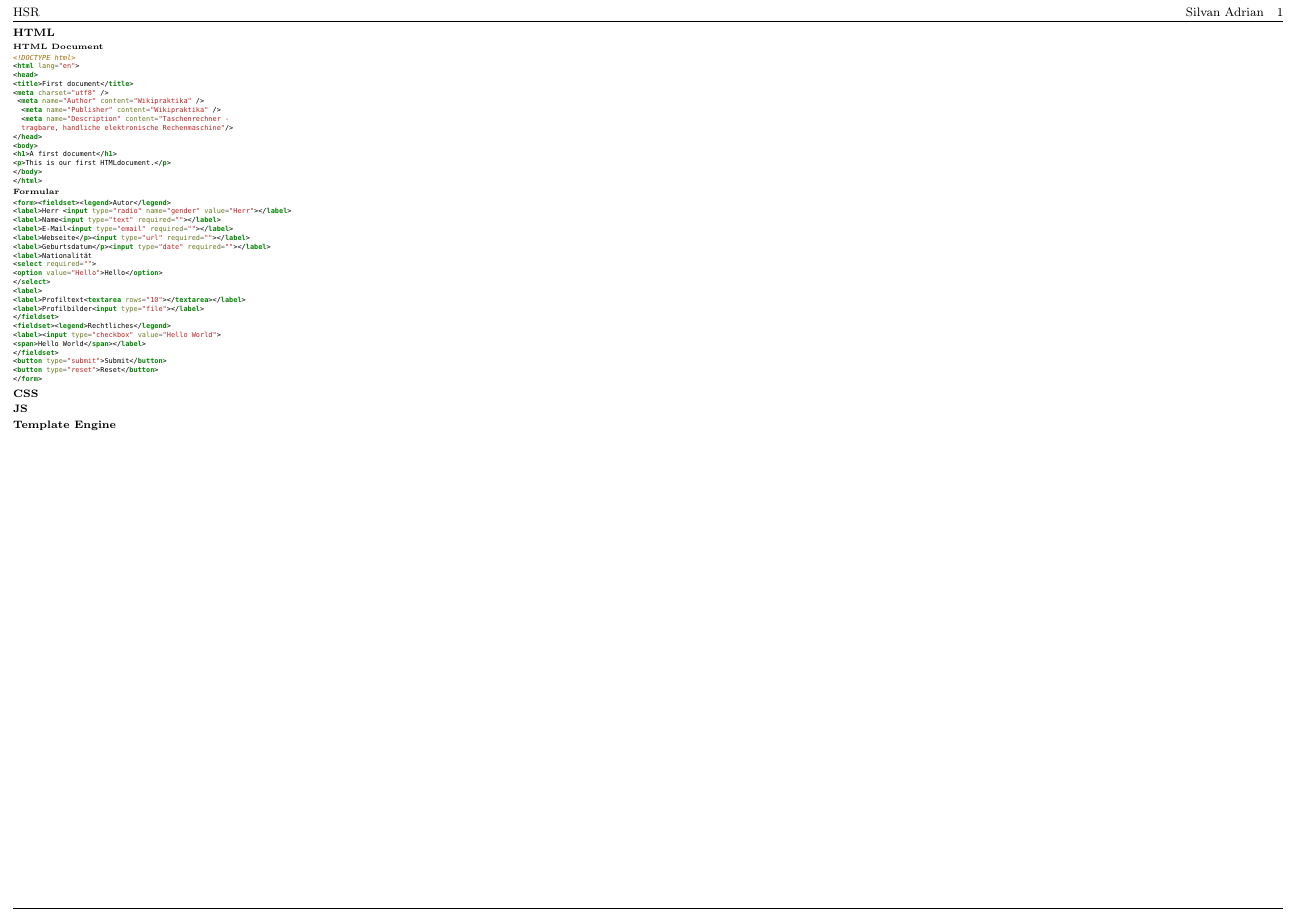
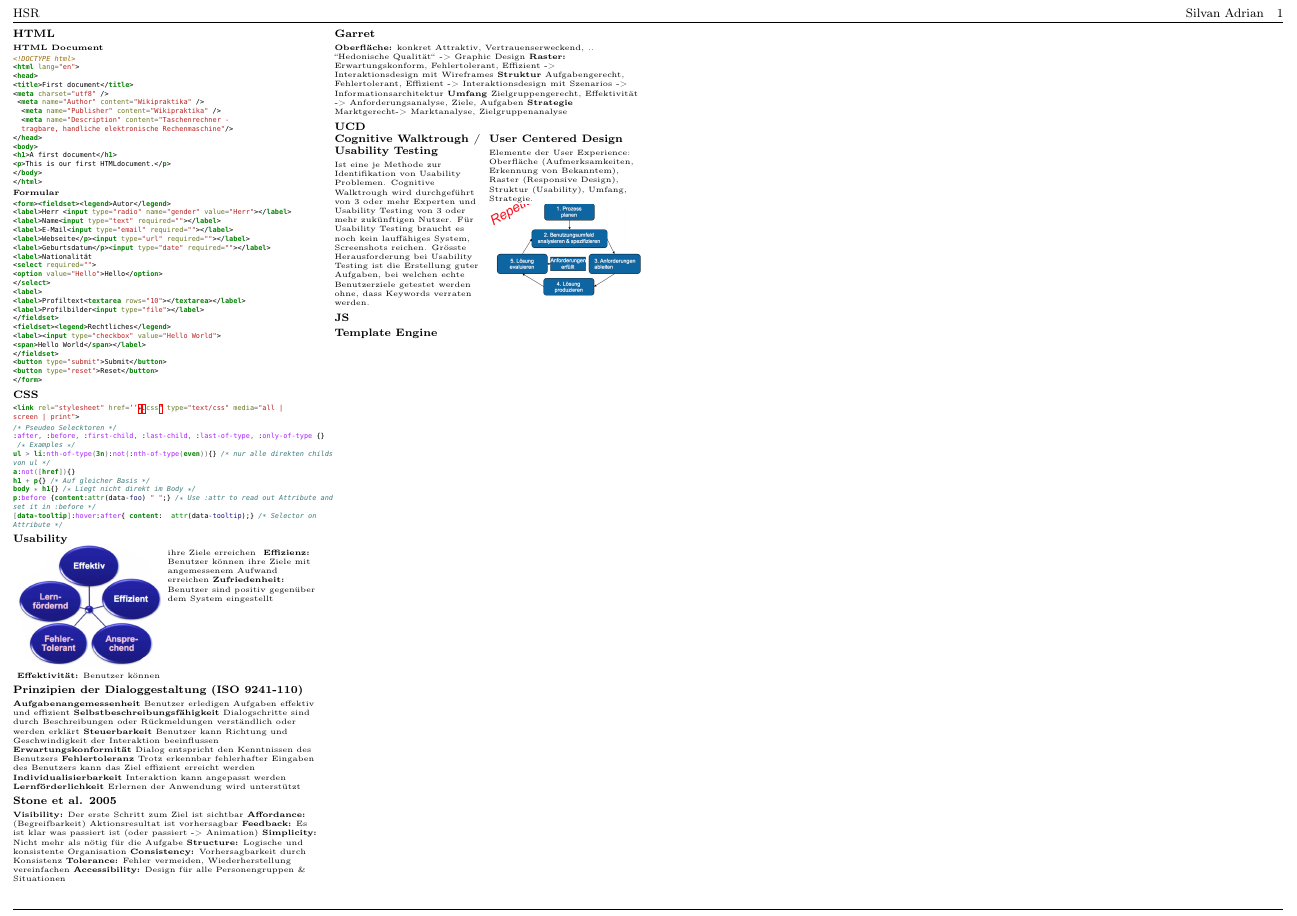
Before and after one commit to silvanadrian/HSR-WED1-Cheatshet, a LaTeX paper (WED1-SilvanAdrian-CheatSheet.tex): part of the page, cut so that both start at the same text. Compiled offline with pdfLaTeX.

Commit message:
CSS + UCD + Usability

```diff
--- a/WED1-SilvanAdrian-CheatSheet.tex
+++ b/WED1-SilvanAdrian-CheatSheet.tex
@@ -59,8 +59,93 @@
 \end{minted}
 
 \subsubsection{CSS}
+ \begin{minted}[frame=none,framesep=1mm,fontsize=\tiny]{html}
+<link rel="stylesheet" href=''*.css" type="text/css" media="all |
+screen | print">
+ \end{minted}
 
+\begin{minted}[frame=none,framesep=1mm,fontsize=\tiny]{css}
+/* Pseudeo Selecktoren */
+:after, :before, :first-child, :last-child, :last-of-type, :only-of-type {}
+ /* Examples */
+ul > li:nth-of-type(3n):not(:nth-of-type(even)){} /* nur alle direkten childs
+von ul */
+a:not([href]){}
+h1 + p{} /* Auf gleicher Basis */
+body * h1{} /* Liegt nicht direkt im Body */
+p:before {content:attr(data-foo) " ";} /* Use :attr to read out Attribute and
+set it in :before */
+[data-tooltip]:hover:after{ content:  attr(data-tooltip);} /* Selector on
+Attribute */
+\end{minted}
+
+%usability
+\subsubsection{Usability}
+\begin{multicols}{2}
+ \includegraphics[width=0.120\textwidth]{images/usability-11}
+ \columnbreak
+ \textbf{ Effektivität:}
+Benutzer können ihre Ziele erreichen
+\textbf{ Effizienz: }
+Benutzer können ihre Ziele mit angemessenem Aufwand erreichen
+\textbf{Zufriedenheit:}
+Benutzer sind positiv gegenüber dem System eingestellt
+\end{multicols}
+
+\subsubsection{Prinzipien der Dialoggestaltung (ISO 9241-110)}
+
+\textbf{Aufgabenangemessenheit}
+Benutzer erledigen Aufgaben effektiv und effizient
+\textbf{Selbstbeschreibungsfähigkeit}
+Dialogschritte sind durch Beschreibungen oder Rückmeldungen verständlich oder werden erklärt
+\textbf{Steuerbarkeit}
+Benutzer kann Richtung und Geschwindigkeit der Interaktion beeinflussen
+\textbf{Erwartungskonformität}
+Dialog entspricht den Kenntnissen des Benutzers
+\textbf{Fehlertoleranz}
+Trotz erkennbar fehlerhafter Eingaben des Benutzers kann das Ziel effizient erreicht werden
+\textbf{Individualisierbarkeit}
+Interaktion kann angepasst werden
+\textbf{Lernförderlichkeit}
+Erlernen der Anwendung wird unterstützt
+\subsubsection{Stone et al. 2005}
+\textbf{Visibility:} Der erste Schritt zum Ziel ist sichtbar
+\textbf{Affordance:} (Begreifbarkeit) Aktionsresultat ist vorhersagbar
+\textbf{Feedback:} Es ist klar was passiert ist (oder passiert -> Animation)
+\textbf{Simplicity:} Nicht mehr als nötig für die Aufgabe
+\textbf{Structure:} Logische und konsistente Organisation
+\textbf{Consistency:} Vorhersagbarkeit durch Konsistenz
+\textbf{Tolerance:} Fehler vermeiden, Wiederherstellung vereinfachen
+\textbf{Accessibility:} Design für alle Personengruppen \& Situationen
+\subsubsection{Garret}
+\textbf{Oberfläche:} konkret Attraktiv, Vertrauenserweckend, .. “Hedonische Qualität“
+-> Graphic Design
+\textbf{Raster:} Erwartungskonform, Fehlertolerant, Effizient -> Interaktionsdesign mit Wireframes
+\textbf{Struktur} Aufgabengerecht, Fehlertolerant, Effizient
+-> Interaktionsdesign mit Szenarios -> Informationsarchitektur
+\textbf{Umfang} Zielgruppengerecht, Effektivität -> Anforderungsanalyse, Ziele, Aufgaben
+\textbf{Strategie}  Marktgerecht-> Marktanalyse, Zielgruppenanalyse
+%Usability
+%UCD
+\subsubsection{UCD}
+\begin{multicols}{2}
+\subsubsection{Cognitive Walktrough / Usability Testing}
+\tiny Ist eine je Methode zur Identifikation von Usability Problemen. Cognitive
+Walktrough wird durchgeführt von 3 oder mehr Experten und Usability Testing
+von 3 oder mehr zukünftigen Nutzer. Für Usability Testing braucht es noch kein
+lauffähiges System, Screenshots reichen. Grösste Herausforderung bei Usability
+Testing ist die Erstellung guter Aufgaben, bei welchen echte Benutzerziele getestet
+werden ohne, dass Keywords verraten werden.
+\subsubsection{User Centered Design}
+Elemente der User Experience: Oberfläche (Aufmerksamkeiten,
+Erkennung von Bekanntem), Raster (Responsive Design), Struktur (Usability),
+Umfang, Strategie.
+\includegraphics[width=0.12\textwidth]{images/ucd}
+\end{multicols}
+%UCD
 \subsubsection{JS}
+
+
 
 \subsubsection{Template Engine}
 
```
Also changed, not shown: images/ucd.png (added), images/usability-11.png (added).
